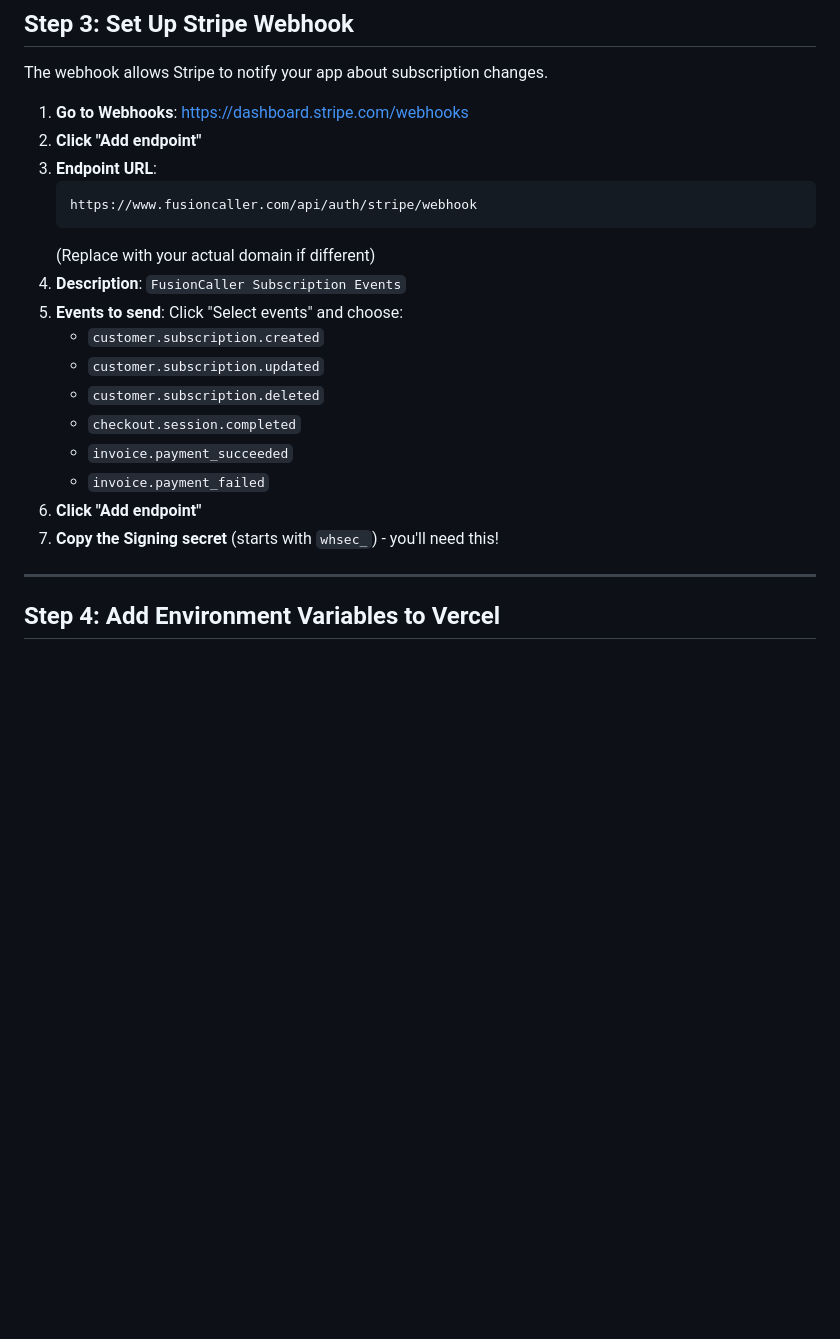
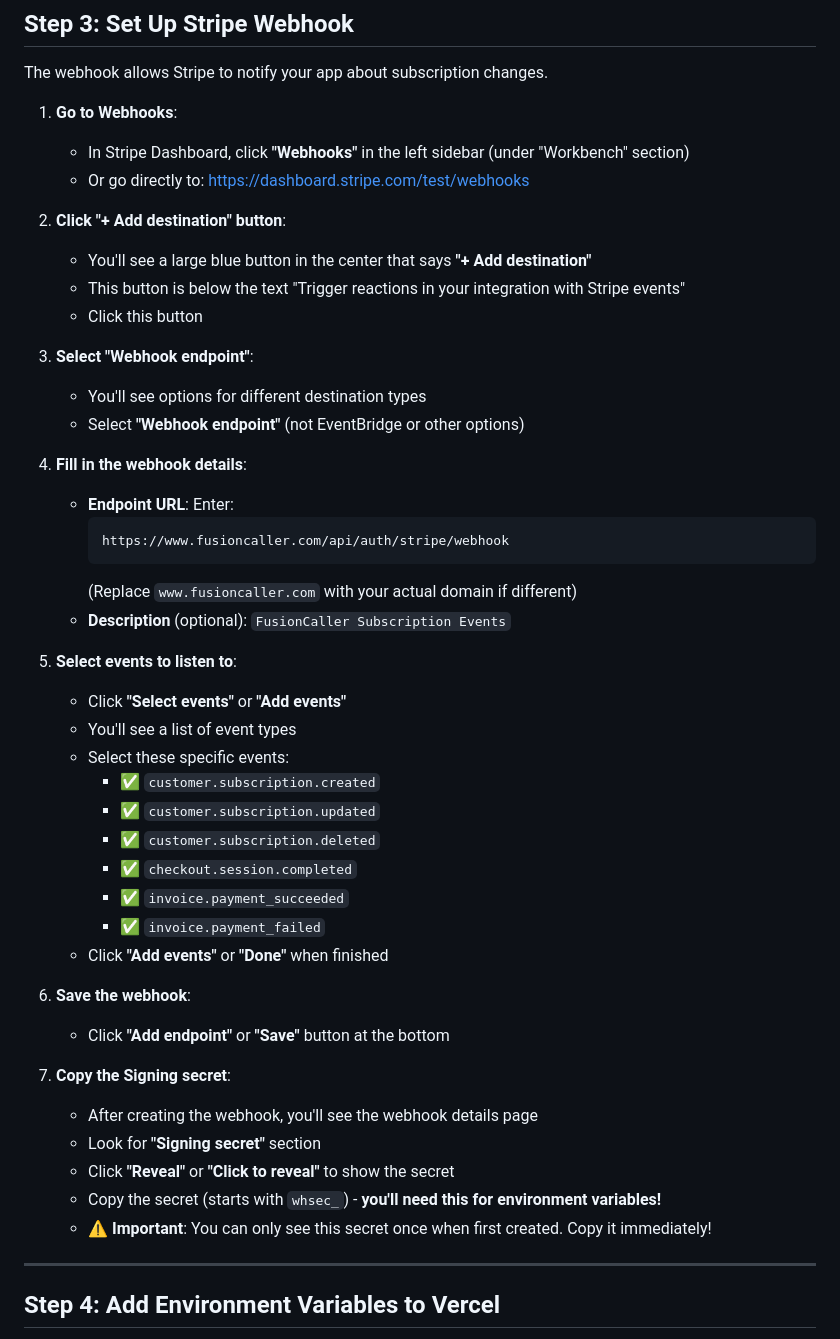
Before and after one commit to KotahAIAgent/WashCallAI, a Markdown page: STRIPE_SETUP_GUIDE.md, the part around the change. GitHub-like rendering; blank space fills up the shorter version.

Commit message:
Update webhook setup instructions to match actual Stripe interface
- Change 'Add endpoint' to '+ Add destination' button
- Add step to select 'Webhook endpoint' option
- Clarify where to find the button on the page
- Add warning about signing secret visibility

````diff
--- a/STRIPE_SETUP_GUIDE.md
+++ b/STRIPE_SETUP_GUIDE.md
@@ -147,23 +147,48 @@ Repeat with:
 
 The webhook allows Stripe to notify your app about subscription changes.
 
-1. **Go to Webhooks**: https://dashboard.stripe.com/webhooks
-2. **Click "Add endpoint"**
-3. **Endpoint URL**:
-   ```
-   https://www.fusioncaller.com/api/auth/stripe/webhook
-   ```
-   (Replace with your actual domain if different)
-4. **Description**: `FusionCaller Subscription Events`
-5. **Events to send**: Click "Select events" and choose:
-   - `customer.subscription.created`
-   - `customer.subscription.updated`
-   - `customer.subscription.deleted`
-   - `checkout.session.completed`
-   - `invoice.payment_succeeded`
-   - `invoice.payment_failed`
-6. **Click "Add endpoint"**
-7. **Copy the Signing secret** (starts with `whsec_`) - you'll need this!
+1. **Go to Webhooks**:
+   - In Stripe Dashboard, click **"Webhooks"** in the left sidebar (under "Workbench" section)
+   - Or go directly to: https://dashboard.stripe.com/test/webhooks
+
+2. **Click "+ Add destination" button**:
+   - You'll see a large blue button in the center that says **"+ Add destination"**
+   - This button is below the text "Trigger reactions in your integration with Stripe events"
+   - Click this button
+
+3. **Select "Webhook endpoint"**:
+   - You'll see options for different destination types
+   - Select **"Webhook endpoint"** (not EventBridge or other options)
+
+4. **Fill in the webhook details**:
+   - **Endpoint URL**: Enter:
+     ```
+     https://www.fusioncaller.com/api/auth/stripe/webhook
+     ```
+     (Replace `www.fusioncaller.com` with your actual domain if different)
+   - **Description** (optional): `FusionCaller Subscription Events`
+
+5. **Select events to listen to**:
+   - Click **"Select events"** or **"Add events"**
+   - You'll see a list of event types
+   - Select these specific events:
+     - ✅ `customer.subscription.created`
+     - ✅ `customer.subscription.updated`
+     - ✅ `customer.subscription.deleted`
+     - ✅ `checkout.session.completed`
+     - ✅ `invoice.payment_succeeded`
+     - ✅ `invoice.payment_failed`
+   - Click **"Add events"** or **"Done"** when finished
+
+6. **Save the webhook**:
+   - Click **"Add endpoint"** or **"Save"** button at the bottom
+
+7. **Copy the Signing secret**:
+   - After creating the webhook, you'll see the webhook details page
+   - Look for **"Signing secret"** section
+   - Click **"Reveal"** or **"Click to reveal"** to show the secret
+   - Copy the secret (starts with `whsec_`) - **you'll need this for environment variables!**
+   - ⚠️ **Important**: You can only see this secret once when first created. Copy it immediately!
 
 ---
 
````
